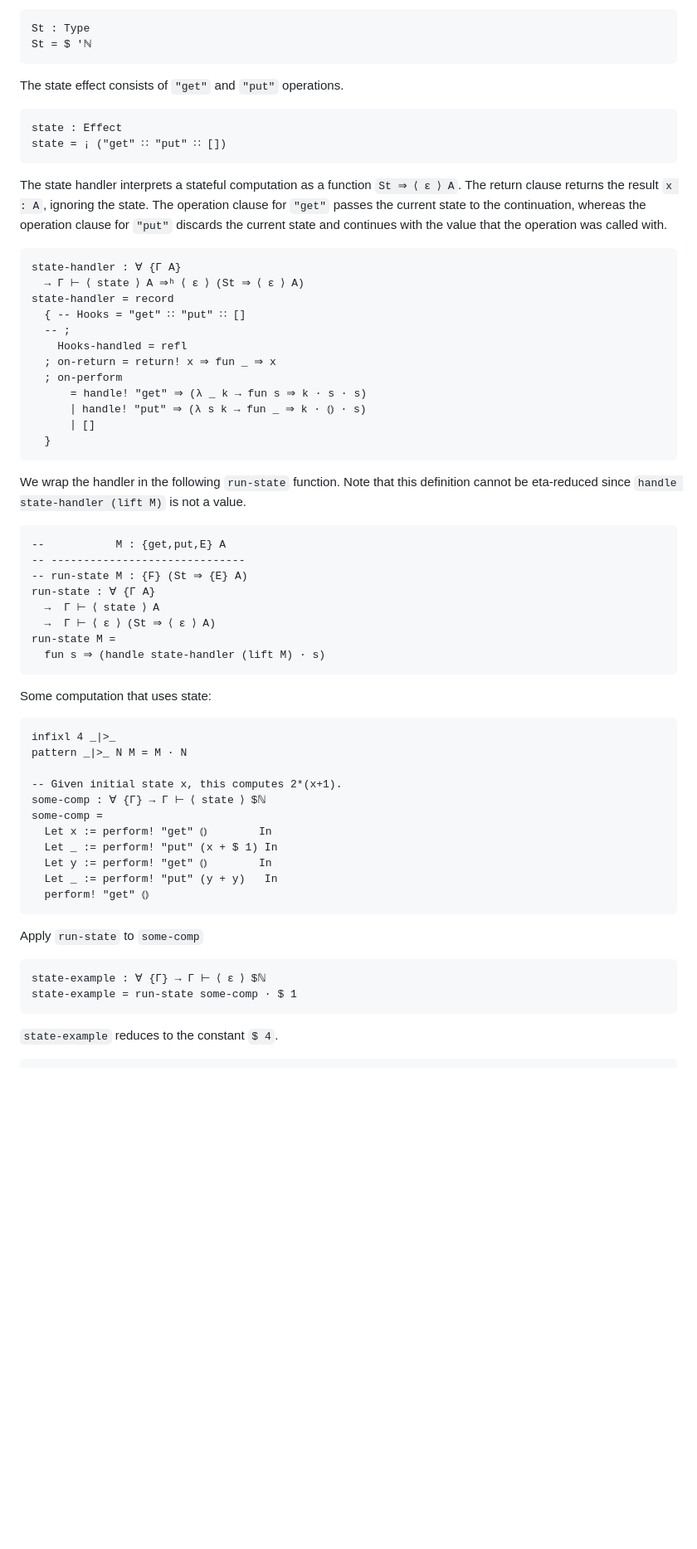
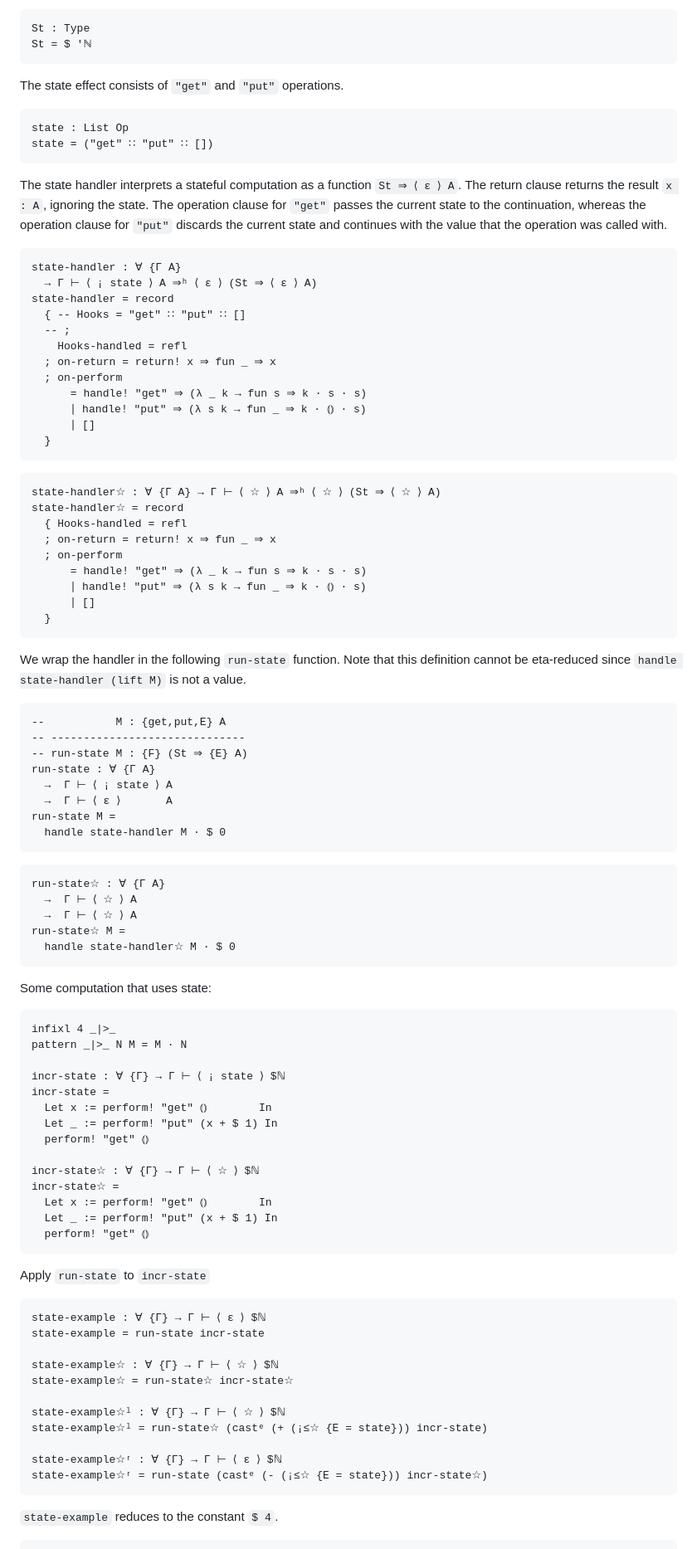
Before and after one commit to Lysxia/gradual-eff-paper, a Markdown page: src/Example.lagda.md, the part around one of its changes. Shown at 83% size. GitHub-like rendering; blank space fills up the shorter version.

Commit message:
Fix example, add gradual state handler

````diff
--- a/src/Example.lagda.md
+++ b/src/Example.lagda.md
@@ -32,8 +32,8 @@ St = $ ′ℕ
 
 The state effect consists of `"get"` and `"put"` operations.
 ```
-state : Effect
-state = ¡ ("get" ∷ "put" ∷ [])
+state : List Op
+state = ("get" ∷ "put" ∷ [])
 ```
 
 The state handler interprets a stateful computation as a function `St ⇒ ⟨ ε ⟩ A`.
@@ -43,11 +43,23 @@ whereas the operation clause for `"put"` discards the current state and continue
 value that the operation was called with.
 ```
 state-handler : ∀ {Γ A}
-  → Γ ⊢ ⟨ state ⟩ A ⇒ʰ ⟨ ε ⟩ (St ⇒ ⟨ ε ⟩ A)
+  → Γ ⊢ ⟨ ¡ state ⟩ A ⇒ʰ ⟨ ε ⟩ (St ⇒ ⟨ ε ⟩ A)
 state-handler = record
   { -- Hooks = "get" ∷ "put" ∷ []
   -- ;
     Hooks-handled = refl
+  ; on-return = return! x ⇒ fun _ ⇒ x
+  ; on-perform
+      = handle! "get" ⇒ (λ _ k → fun s ⇒ k · s · s)
+      ∣ handle! "put" ⇒ (λ s k → fun _ ⇒ k · ⦅⦆ · s)
+      ∣ []
+  }
+```
+
+```
+state-handler☆ : ∀ {Γ A} → Γ ⊢ ⟨ ☆ ⟩ A ⇒ʰ ⟨ ☆ ⟩ (St ⇒ ⟨ ☆ ⟩ A)
+state-handler☆ = record
+  { Hooks-handled = refl
   ; on-return = return! x ⇒ fun _ ⇒ x
   ; on-perform
       = handle! "get" ⇒ (λ _ k → fun s ⇒ k · s · s)
@@ -64,10 +76,18 @@ Note that this definition cannot be eta-reduced since
 -- ------------------------------
 -- run-state M : {F} (St ⇒ {E} A)
 run-state : ∀ {Γ A}
-  →  Γ ⊢ ⟨ state ⟩ A
-  →  Γ ⊢ ⟨ ε ⟩ (St ⇒ ⟨ ε ⟩ A)
+  →  Γ ⊢ ⟨ ¡ state ⟩ A
+  →  Γ ⊢ ⟨ ε ⟩       A
 run-state M =
-  fun s ⇒ (handle state-handler (lift M) · s)
+  handle state-handler M · $ 0
+```
+
+```
+run-state☆ : ∀ {Γ A}
+  →  Γ ⊢ ⟨ ☆ ⟩ A
+  →  Γ ⊢ ⟨ ☆ ⟩ A
+run-state☆ M =
+  handle state-handler☆ M · $ 0
 ```
 
 Some computation that uses state:
@@ -75,20 +95,32 @@ Some computation that uses state:
 infixl 4 _|>_
 pattern _|>_ N M = M · N
 
--- Given initial state x, this computes 2*(x+1).
-some-comp : ∀ {Γ} → Γ ⊢ ⟨ state ⟩ $ℕ
-some-comp =
+incr-state : ∀ {Γ} → Γ ⊢ ⟨ ¡ state ⟩ $ℕ
+incr-state =
   Let x := perform! "get" ⦅⦆        In
   Let _ := perform! "put" (x + $ 1) In
-  Let y := perform! "get" ⦅⦆        In
-  Let _ := perform! "put" (y + y)   In
+  perform! "get" ⦅⦆
+
+incr-state☆ : ∀ {Γ} → Γ ⊢ ⟨ ☆ ⟩ $ℕ
+incr-state☆ =
+  Let x := perform! "get" ⦅⦆        In
+  Let _ := perform! "put" (x + $ 1) In
   perform! "get" ⦅⦆
 ```
 
-Apply `run-state` to `some-comp`
+Apply `run-state` to `incr-state`
 ```
 state-example : ∀ {Γ} → Γ ⊢ ⟨ ε ⟩ $ℕ
-state-example = run-state some-comp · $ 1
+state-example = run-state incr-state
+
+state-example☆ : ∀ {Γ} → Γ ⊢ ⟨ ☆ ⟩ $ℕ
+state-example☆ = run-state☆ incr-state☆
+
+state-example☆ˡ : ∀ {Γ} → Γ ⊢ ⟨ ☆ ⟩ $ℕ
+state-example☆ˡ = run-state☆ (castᵉ (+ (¡≤☆ {E = state})) incr-state)
+
+state-example☆ʳ : ∀ {Γ} → Γ ⊢ ⟨ ε ⟩ $ℕ
+state-example☆ʳ = run-state (castᵉ (- (¡≤☆ {E = state})) incr-state☆)
 ```
 
 `state-example` reduces to the constant `$ 4`.
````
Also changed, not shown: other parts of src/Example.lagda.md (+13 -8 lines), src/Sugar.lagda.md (+1 -1 lines).
